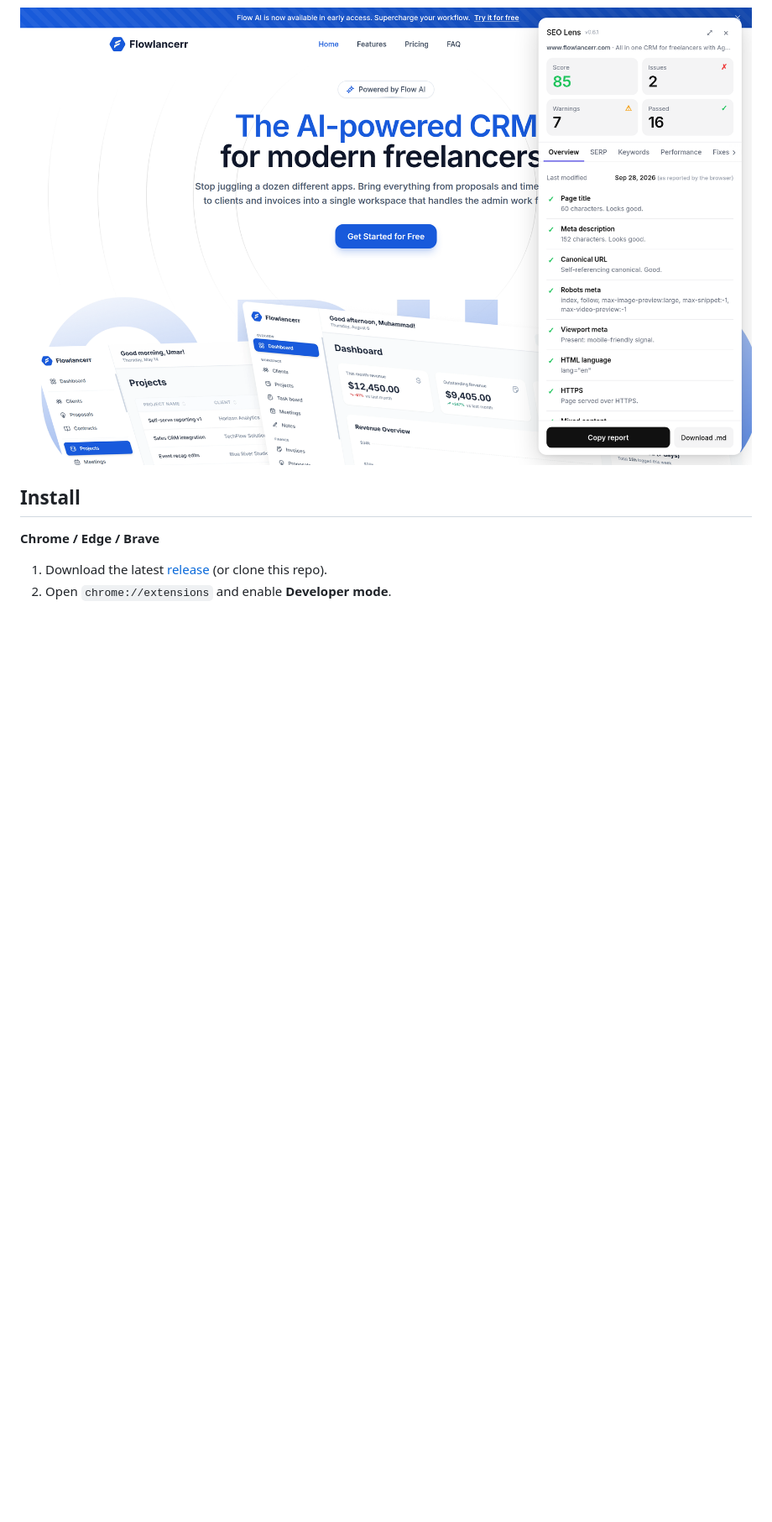
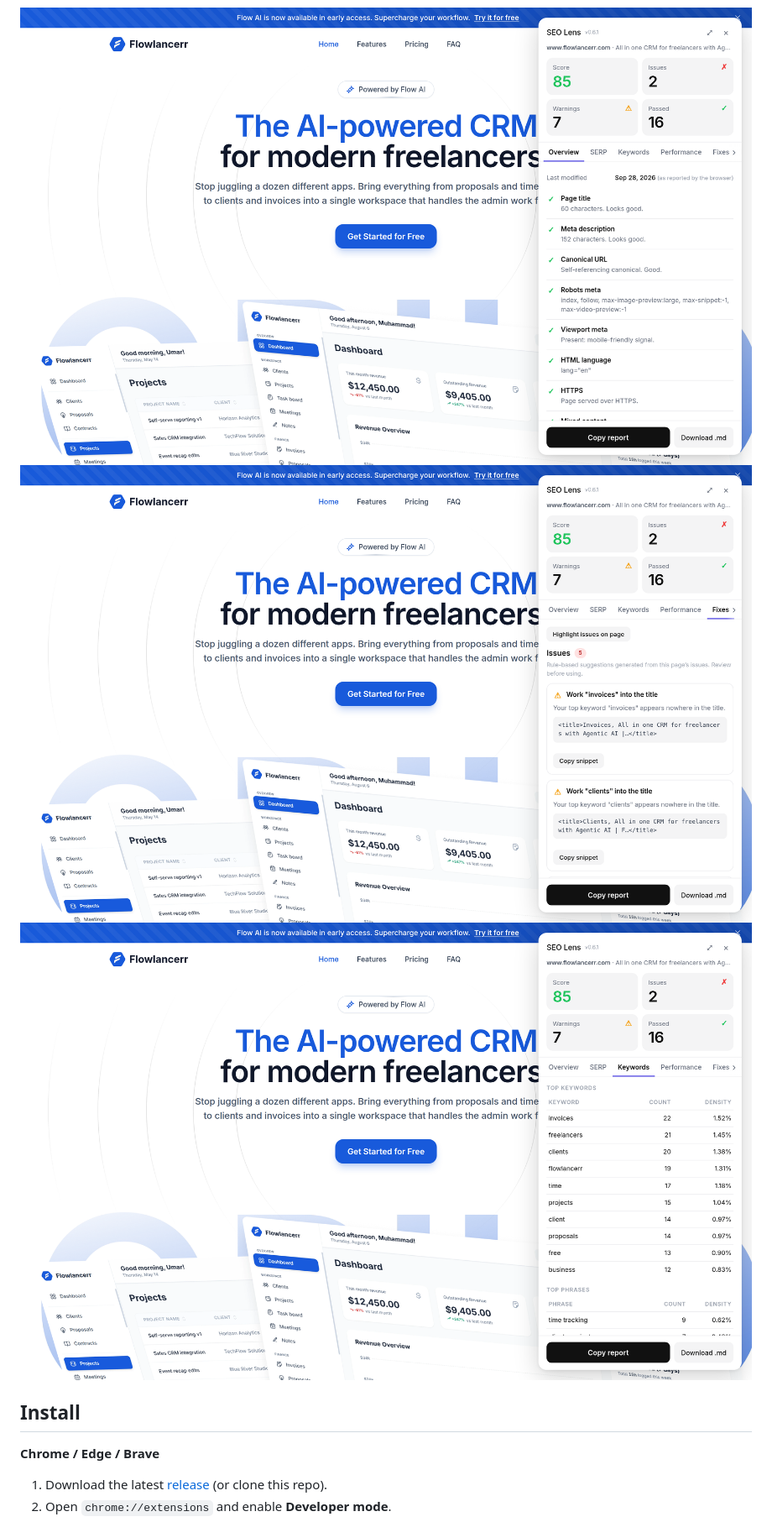
Before and after one commit to MohammadUmar-001/Seo-lens, a Markdown page: README.md, the part around the change. Shown at 84% size. GitHub-like rendering; blank space fills up the shorter version.

Commit message:
docs: show all three flowlancerr.com screenshots in real-world example

```diff
--- a/README.md
+++ b/README.md
@@ -46,6 +46,8 @@ Every scan is saved automatically to `chrome.storage.local` on your device. Resc
 Audited live with v0.6.1. **Score 85** (2 issues, 7 warnings, 16 passed). Real findings included three 404 links (`/feature/dashboard`, `/feature/clients`, `/feature/projects`), a 3.86 MB page weight, 13 images missing alt text, and the top keyword "invoices" missing from the title.
 
 ![SEO Lens auditing flowlancerr.com](screenshots/flowlancerr-overview.png)
+![SEO Lens fixes for flowlancerr.com](screenshots/flowlancerr-fixes.png)
+![SEO Lens keywords for flowlancerr.com](screenshots/flowlancerr-keywords.png)
 
 ## Install
 
```
